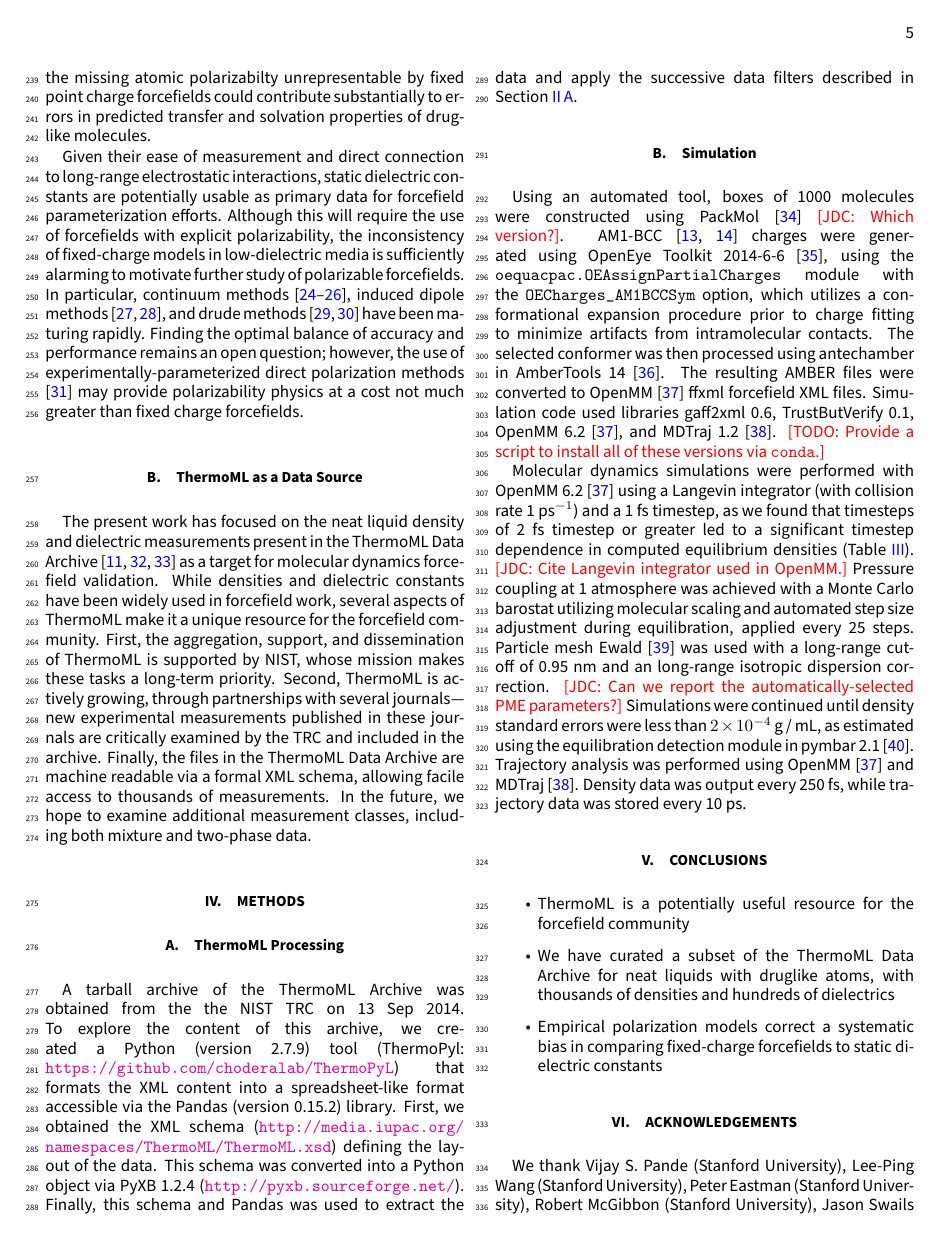
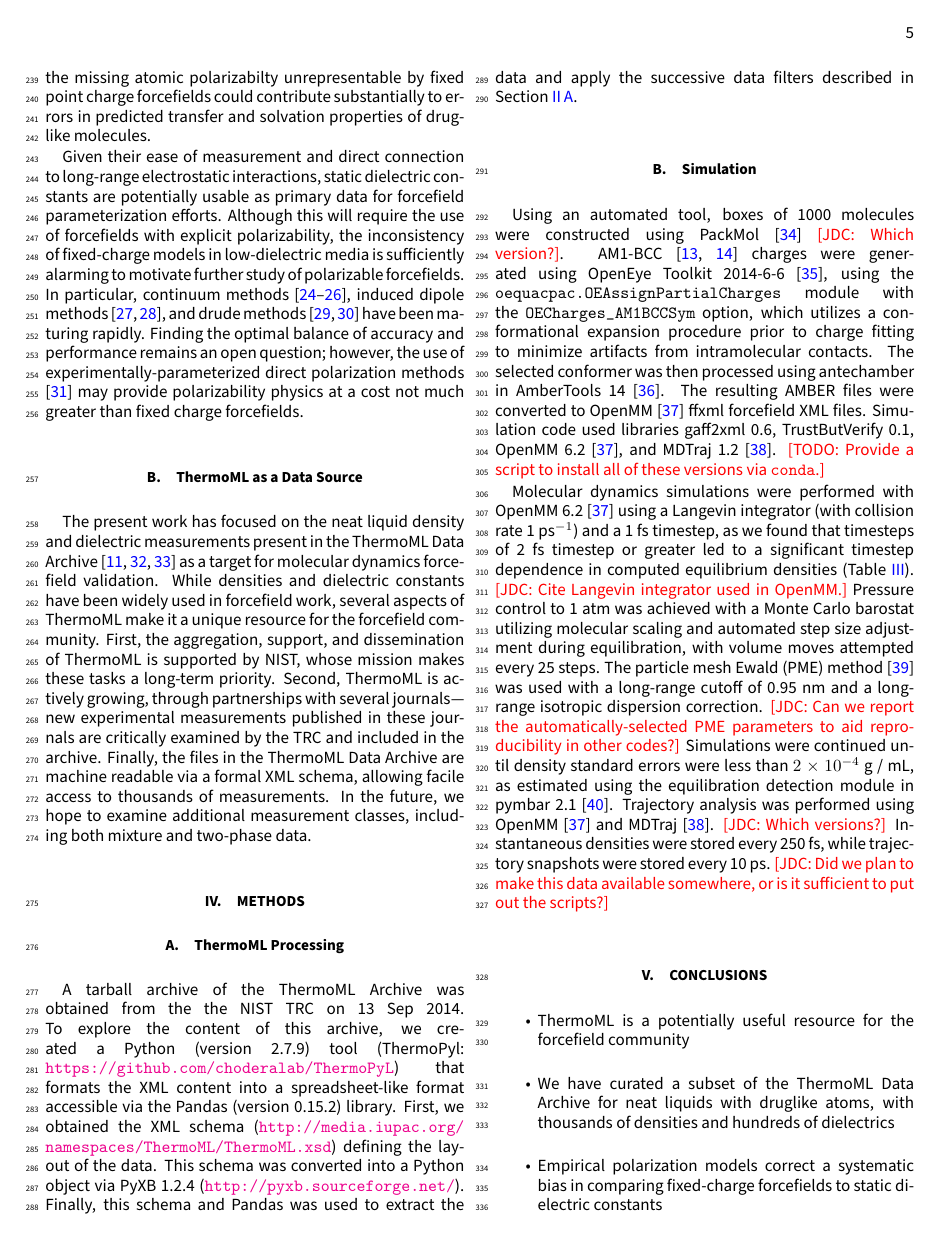
Before and after one commit to kkroenlein/LiquidBenchmark, a LaTeX paper (manuscript/benchmark.tex): page 5 of 12. Compiled offline with pdfLaTeX.

Commit message:
A few more edits.

```diff
--- a/manuscript/benchmark.tex
+++ b/manuscript/benchmark.tex
@@ -433,12 +433,14 @@ Simulation code used libraries gaff2xml~0.6, TrustButVerify~0.1, OpenMM~6.2~\cit
 
 Molecular dynamics simulations were performed with OpenMM~6.2~\cite{eastman2012openmm} using a Langevin integrator (with collision rate 1 ps$^{-1}$) and a 1~fs timestep, as we found that timesteps of 2~fs timestep or greater led to a significant timestep dependence in computed equilibrium densities (Table~\ref{table:TimestepDependence}).
 {\color{red}[JDC: Cite Langevin integrator used in OpenMM.]}
-Pressure coupling at 1 atmosphere was achieved with a Monte Carlo barostat utilizing molecular scaling and automated step size adjustment during equilibration, applied every 25 steps.
-Particle mesh Ewald~\cite{Darden1993} was used with a long-range cutoff of 0.95~nm and an long-range isotropic dispersion correction.
-{\color{red}[JDC: Can we report the automatically-selected PME parameters?]}
+Pressure control to 1 atm was achieved with a Monte Carlo barostat utilizing molecular scaling and automated step size adjustment during equilibration, with volume moves attempted every 25 steps.
+The particle mesh Ewald (PME) method~\cite{Darden1993} was used with a long-range cutoff of 0.95~nm and a long-range isotropic dispersion correction.
+{\color{red}[JDC: Can we report the automatically-selected PME parameters to aid reproducibility in other codes?]}
 Simulations were continued until density standard errors were less than $2 \times 10^{-4}$ g / mL, as estimated using the equilibration detection module in pymbar 2.1~\cite{shirts2008statistically}.
 Trajectory analysis was performed using OpenMM~\cite{eastman2012openmm} and MDTraj~\cite{mcgibbon2014mdtraj}.
-Density data was output every 250~fs, while trajectory data was stored every 10~ps.
+{\color{red}[JDC: Which versions?]}
+Instantaneous densities were stored every 250~fs, while trajectory snapshots were stored every 10~ps.
+{\color{red}[JDC: Did we plan to make this data available somewhere, or is it sufficient to put out the scripts?]}
 
 %%%%%%%%%%%%%%%%%%%%%%%%%%%%%%%%%%%%%%%%%%%%%%%%%%%%%%%%%%%%%%%%%%%%%%%%%%%%%%%%
 % CONCLUSIONS
```
Also changed, not shown: manuscript/benchmark.pdf.
